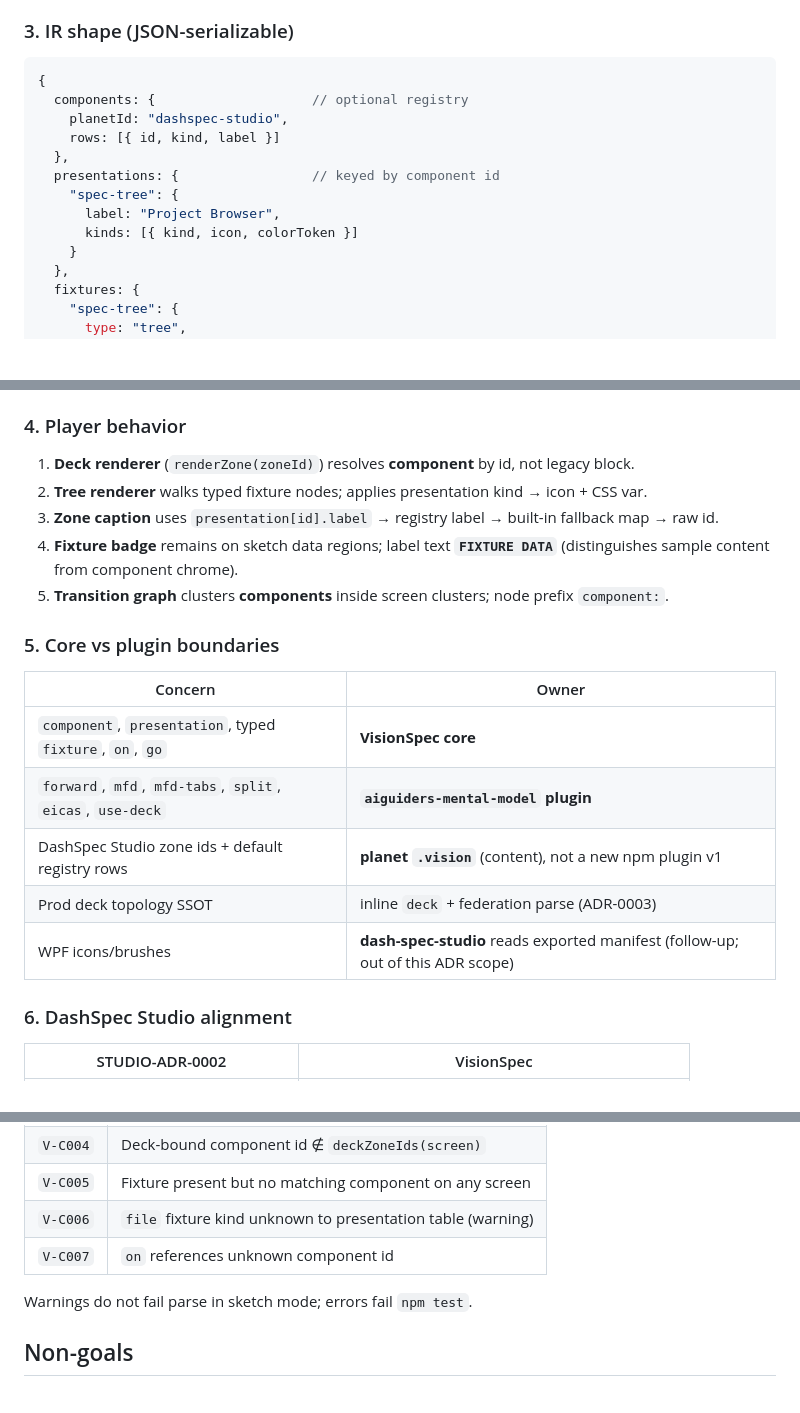
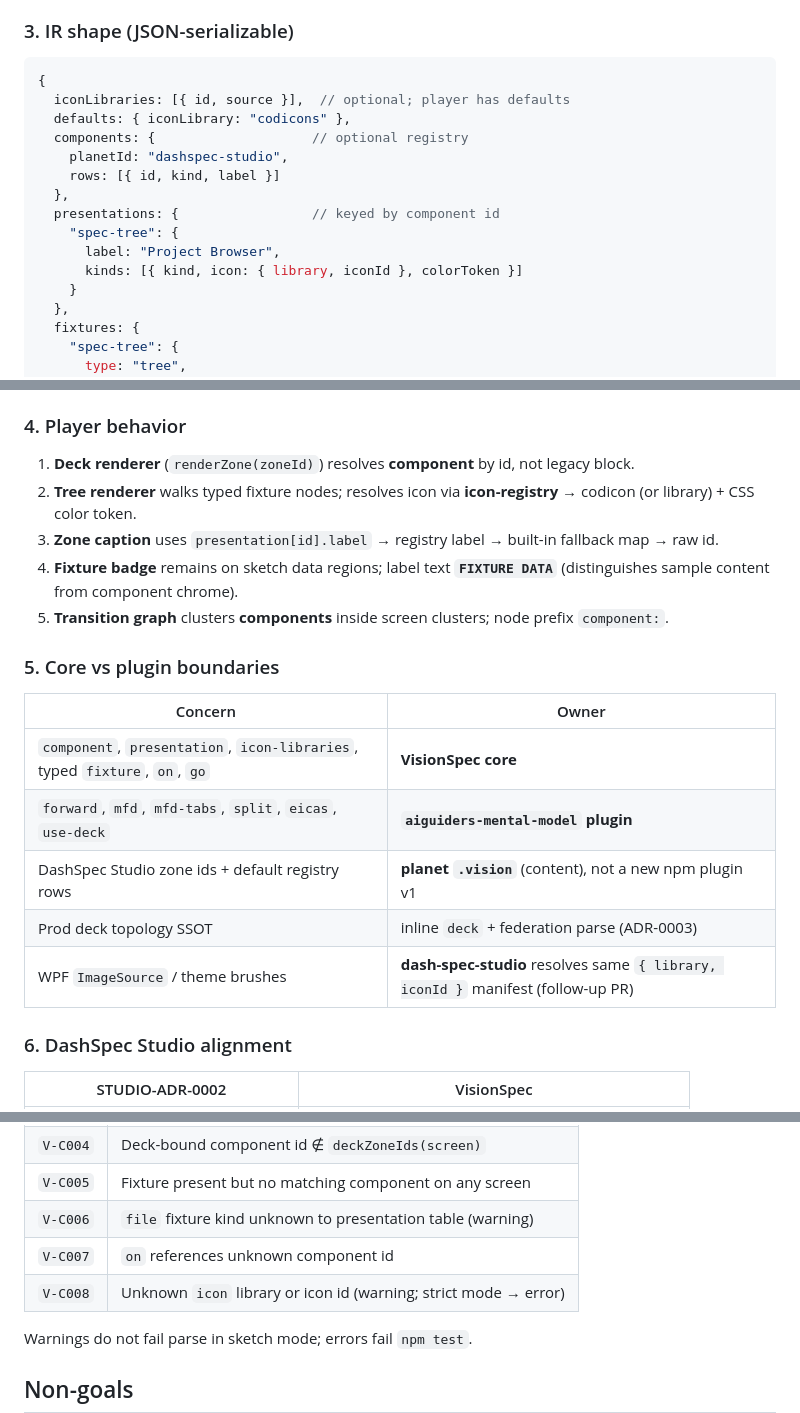
Before and after one commit to AI-Guiders/vision-spec, a Markdown page: design/VISION-ADR-0004-component-model.md, 3 parts joined by grey strips. GitHub-like rendering; blank space fills up the shorter version.

````diff
--- a/design/VISION-ADR-0004-component-model.md
+++ b/design/VISION-ADR-0004-component-model.md
@@ -195,6 +236,8 @@ Note: `command-palette` screen uses component id `palette` (overlay; not a deck
 
 ```javascript
 {
+  iconLibraries: [{ id, source }],  // optional; player has defaults
+  defaults: { iconLibrary: "codicons" },
   components: {                    // optional registry
     planetId: "dashspec-studio",
     rows: [{ id, kind, label }]
@@ -202,7 +245,7 @@ Note: `command-palette` screen uses component id `palette` (overlay; not a deck
   presentations: {                 // keyed by component id
     "spec-tree": {
       label: "Project Browser",
-      kinds: [{ kind, icon, colorToken }]
+      kinds: [{ kind, icon: { library, iconId }, colorToken }]
     }
   },
   fixtures: {
@@ -228,7 +271,7 @@ Layout-only `row`/`col` live in `screen.layout[]`. Instrument lookup: `screen.co
 ### 4. Player behavior
 
 1. **Deck renderer** (`renderZone(zoneId)`) resolves **component** by id, not legacy block.
-2. **Tree renderer** walks typed fixture nodes; applies presentation kind → icon + CSS var.
+2. **Tree renderer** walks typed fixture nodes; resolves icon via **icon-registry** → codicon (or library) + CSS color token.
 3. **Zone caption** uses `presentation[id].label` → registry label → built-in fallback map → raw id.
 4. **Fixture badge** remains on sketch data regions; label text **`FIXTURE DATA`** (distinguishes sample content from component chrome).
 5. **Transition graph** clusters **components** inside screen clusters; node prefix `component:`.
@@ -237,11 +280,11 @@ Layout-only `row`/`col` live in `screen.layout[]`. Instrument lookup: `screen.co
 
 | Concern | Owner |
 |---------|--------|
-| `component`, `presentation`, typed `fixture`, `on`, `go` | **VisionSpec core** |
+| `component`, `presentation`, `icon-libraries`, typed `fixture`, `on`, `go` | **VisionSpec core** |
 | `forward`, `mfd`, `mfd-tabs`, `split`, `eicas`, `use-deck` | **`aiguiders-mental-model` plugin** |
 | DashSpec Studio zone ids + default registry rows | **planet `.vision`** (content), not a new npm plugin v1 |
 | Prod deck topology SSOT | inline `deck` + federation parse (ADR-0003) |
-| WPF icons/brushes | **dash-spec-studio** reads exported manifest (follow-up; out of this ADR scope) |
+| WPF `ImageSource` / theme brushes | **dash-spec-studio** resolves same `{ library, iconId }` manifest (follow-up PR) |
 
 ### 6. DashSpec Studio alignment
 
@@ -268,6 +311,7 @@ Future (separate ADR): emit `VisionComponentManifest.json` from `.vision` for St
 | `V-C005` | Fixture present but no matching component on any screen |
 | `V-C006` | `file` fixture kind unknown to presentation table (warning) |
 | `V-C007` | `on` references unknown component id |
+| `V-C008` | Unknown `icon` library or icon id (warning; strict mode → error) |
 
 Warnings do not fail parse in sketch mode; errors fail `npm test`.
 
````
Also changed, not shown: other parts of design/VISION-ADR-0004-component-model.md (+73 -29 lines).
